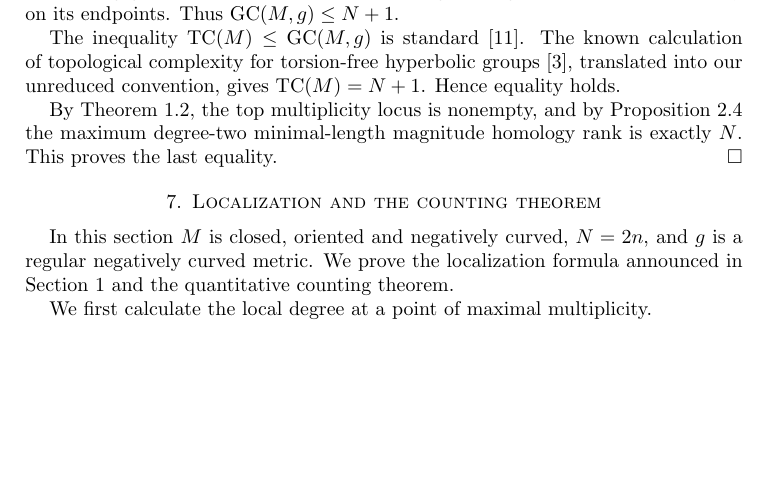
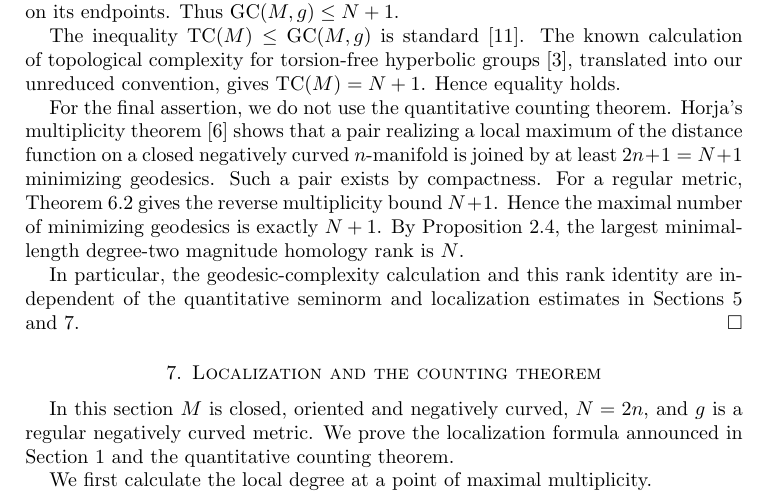
Before and after one commit to FukushiKen2/tcmagnitude, a LaTeX paper (main.tex, which reads 6_generic_metrics_and_geodesic_complexity.tex): part of page 20 of 25, cut so that both start at the same text, the shorter picture padded with empty space. Compiled offline with pdfLaTeX.

Commit message:
Decouple GC and maximal magnitude rank from counting theorem using Horja's theorem

```diff
--- a/6_generic_metrics_and_geodesic_complexity.tex
+++ b/6_generic_metrics_and_geodesic_complexity.tex
@@ -361,10 +361,26 @@ for torsion-free hyperbolic groups
 our unreduced convention, gives
 $\TC(M)=N+1$. Hence equality holds.
 
-By Theorem~\ref{thm:intro-count}, the top
-multiplicity locus is nonempty, and by
-Proposition~\ref{prop:MH-minimal} the
-maximum degree-two minimal-length magnitude
-homology rank is exactly $N$.
-This proves the last equality.
+For the final assertion, we do not use the
+quantitative counting theorem. Horja's
+multiplicity theorem \cite{Horja1997}
+shows that a pair realizing a local maximum
+of the distance function on a closed
+negatively curved $n$-manifold is joined
+by at least $2n+1=N+1$ minimizing
+geodesics. Such a pair exists by compactness.
+For a regular metric, Theorem~\ref{thm:genericity}
+gives the reverse multiplicity bound $N+1$.
+Hence the maximal number of minimizing
+geodesics is exactly $N+1$. By
+Proposition~\ref{prop:MH-minimal}, the
+largest minimal-length degree-two magnitude
+homology rank is $N$.
+
+In particular, the geodesic-complexity
+calculation and this rank identity are
+independent of the quantitative seminorm
+and localization estimates in
+Sections~\ref{sec:seminorm} and
+\ref{sec:localization}.
 \end{proof}
```
